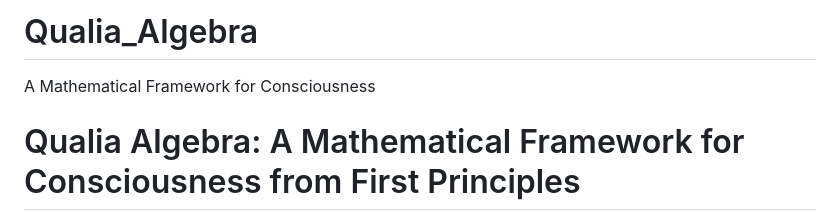
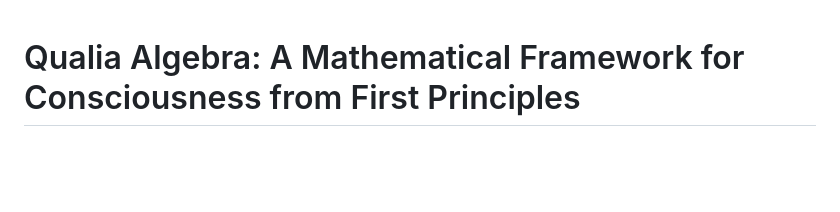
Before and after one commit to QAv2/qualia-algebra, a Markdown page: README.md, the part around the change. Rendered like a GitHub page; blank space fills up the shorter version.

```diff
--- a/README.md
+++ b/README.md
@@ -1,6 +1,3 @@
-# Qualia_Algebra
-A Mathematical Framework for Consciousness
-
 # Qualia Algebra: A Mathematical Framework for Consciousness from First Principles
 
 **Version 2.0**
```
